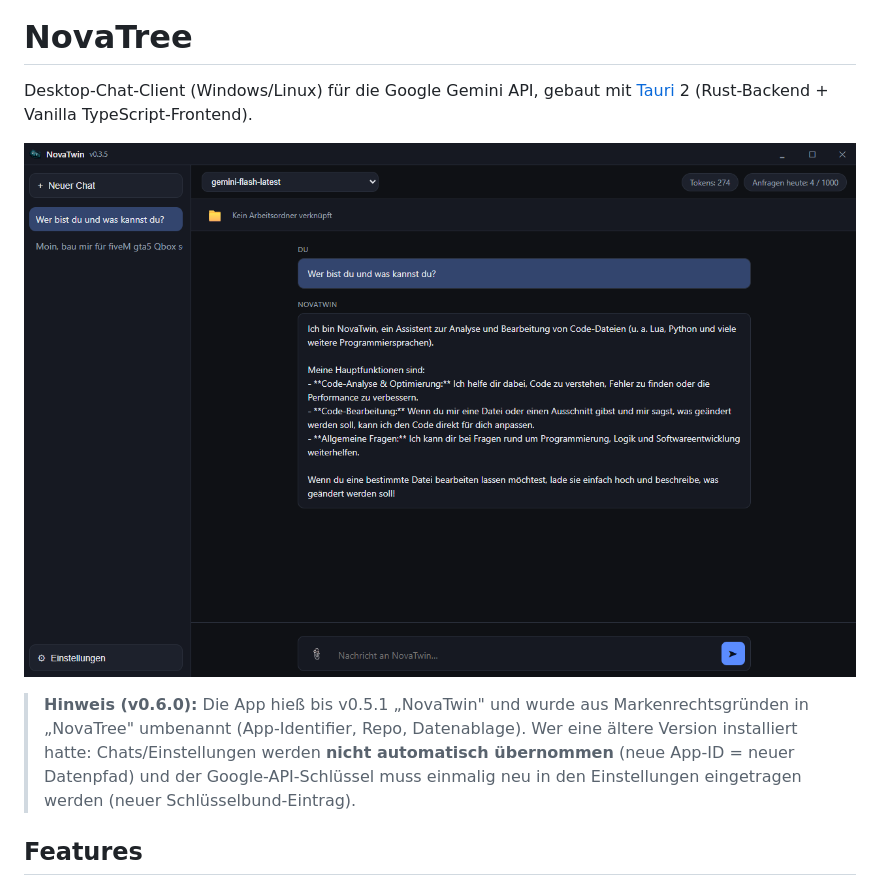
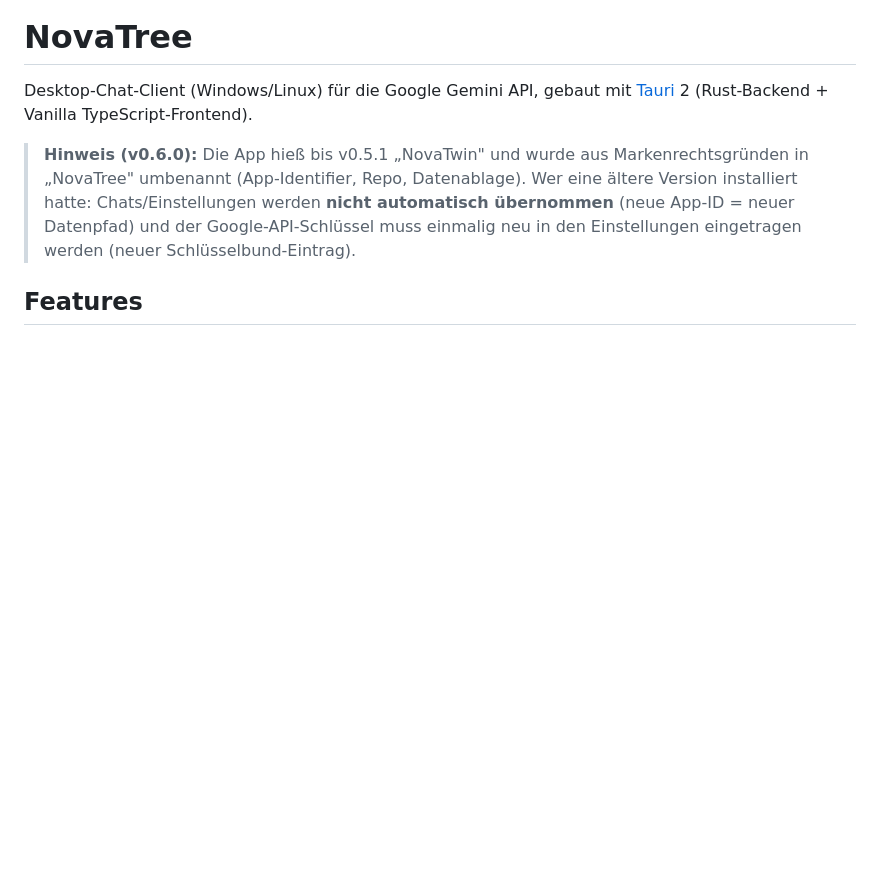
Before and after one commit to GrimmSchmiede/GrimmGeist, a Markdown page: README.md, the part around the change. GitHub-like rendering; blank space fills up the shorter version.

```diff
--- a/README.md
+++ b/README.md
@@ -5,7 +5,7 @@
 Desktop-Chat-Client (Windows/Linux) für die Google Gemini API, gebaut mit [Tauri](https://tauri.app) 2
 (Rust-Backend + Vanilla TypeScript-Frontend).
 
-![NovaTree Screenshot](docs/screenshot.png)
+
 
 > **Hinweis (v0.6.0):** Die App hieß bis v0.5.1 „NovaTwin" und wurde aus Markenrechtsgründen in
 > „NovaTree" umbenannt (App-Identifier, Repo, Datenablage). Wer eine ältere Version installiert
```
